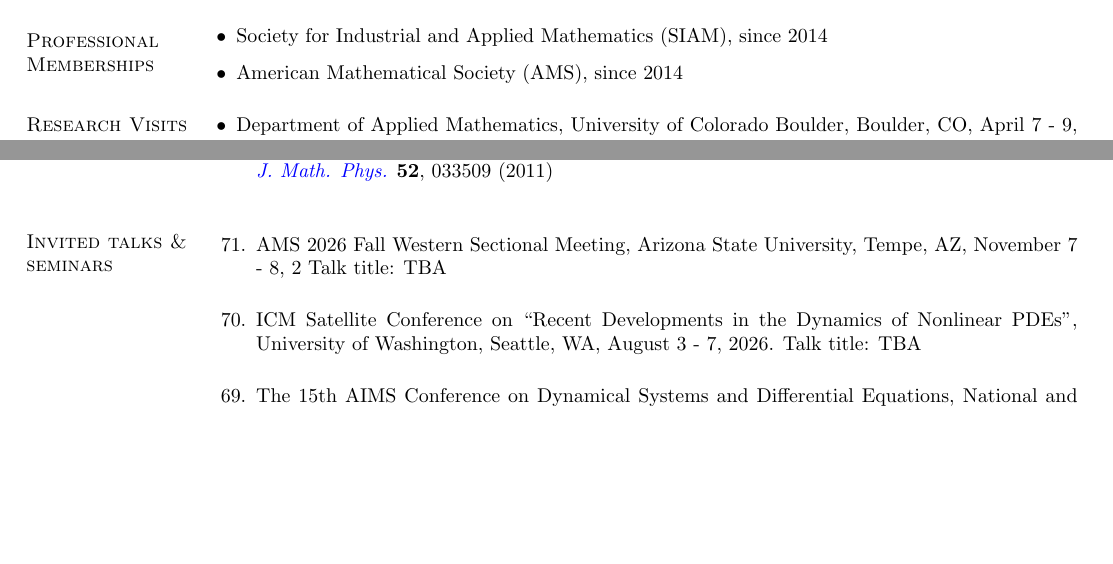
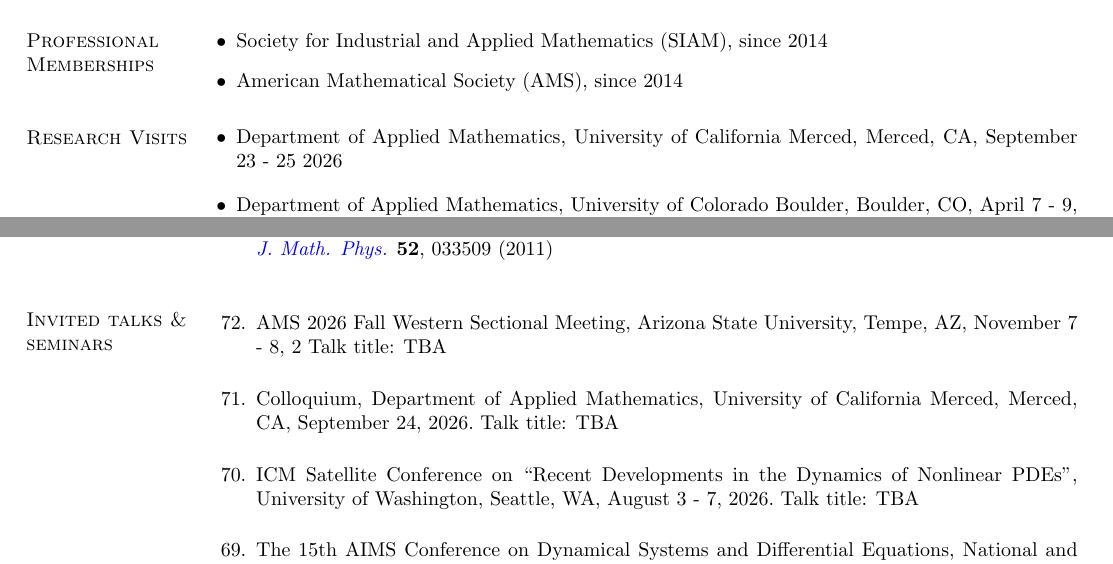
Before and after one commit to echarala/my_page, a LaTeX CV (cv/cv_latex/EGC_CV.tex): two parts of pages 5 and 11 of 16, joined at a grey line, cut so that both start at the same text, the shorter picture padded with empty space. Compiled offline with pdfLaTeX.

Commit message:
Add files via upload

```diff
--- a/cv/cv_latex/EGC_CV.tex
+++ b/cv/cv_latex/EGC_CV.tex
@@ -712,7 +712,9 @@ Society for Industrial and Applied Mathematics (SIAM), since 2014
 \begin{innerlist}
 \setlength\itemsep{1em}
 \item \vskip -4.3mm
-Department of Applied Mathematics, University of Colorado Boulder, Boulder, CO, April 7 - 9, 2026
+
+Department of Applied Mathematics, University of California Merced, Merced, CA, September 23 - 25 2026
+\item Department of Applied Mathematics, University of Colorado Boulder, Boulder, CO, April 7 - 9, 2026
 \item Department of Mathematics, University of California Irvive, Irvine, CA, March 2, 2026
 \item Department of Mathematics, North Carolina State University, Raleigh, NC, September 23 - 26, 2025
 \item Department of Mathematics, Texas A\&M, College Station, TX, August 5 - 8, 2025
@@ -1075,8 +1077,10 @@ continuation}} \\
 AMS 2026 Fall Western Sectional Meeting, Arizona State University, Tempe, AZ, November 7 - 8, 2
 Talk title: TBA
 
+\item Colloquium, Department of Applied Mathematics, University of California Merced, Merced, CA, September 24, 2026.~Talk title: TBA
+
 \item ICM Satellite Conference on ``Recent Developments in the Dynamics of Nonlinear PDEs'',
-University of Washington, Seattle, WA, August 3 - 7, 2026. Talk title: TBA
+University of Washington, Seattle, WA, August 3 - 7, 2026.~Talk title: TBA
 
 \item The 15th AIMS Conference on Dynamical Systems and Differential Equations, National and Kapodistrian University of Athens, Athens, Greece, %
 July 6 - 10, 2026. Talk title: ``\textit{The spectral analysis of discrete Kuznetsov-Ma breathers: From Integrable to Non-Integrable systems and back}''
```
Also changed, not shown: cv/cv_latex/EGC_CV.pdf, cv/cv_latex/EGC_CV.ps, cv/cv_latex/EGC_CV.tex (2 more changed lines), 4 other files.
